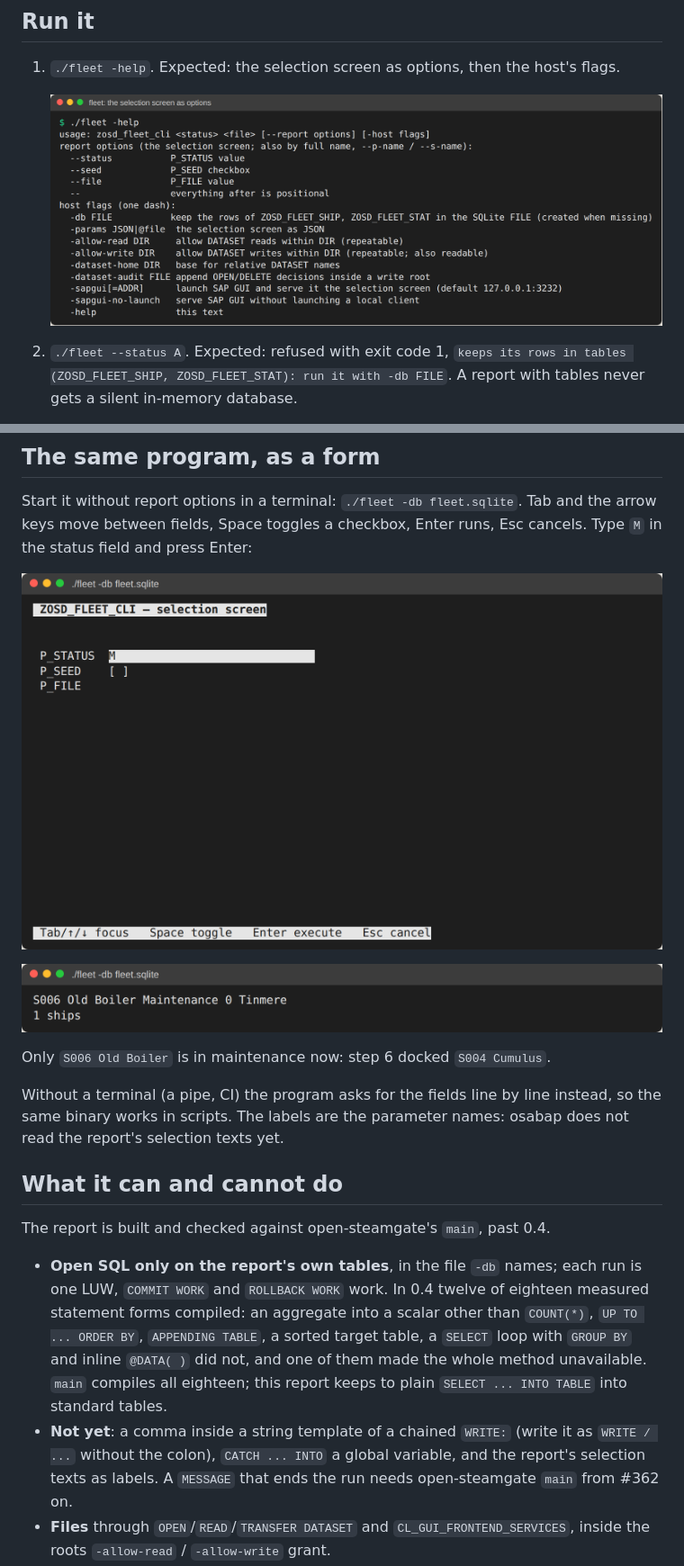
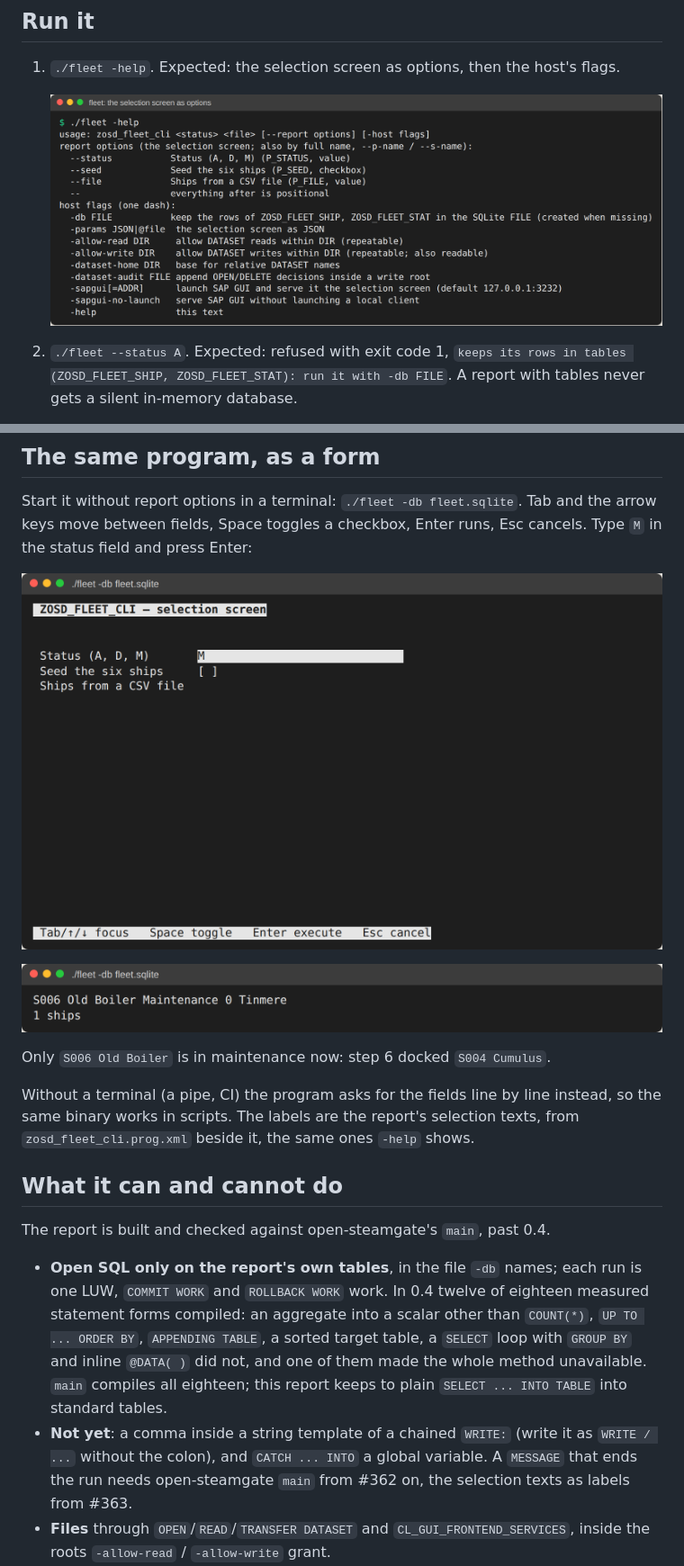
Before and after one commit to oisee/osg-demo, a Markdown page: book/14-cli.md, 2 parts joined by grey strips. Shown at 90% size. Rendered like a GitHub page; pictures changed too: book/img/cli-help.png, book/img/tui-form.png.

```diff
--- a/book/14-cli.md
+++ b/book/14-cli.md
@@ -100,8 +100,9 @@ runs, Esc cancels. Type `M` in the status field and press Enter:
 Only `S006 Old Boiler` is in maintenance now: step 6 docked `S004 Cumulus`.
 
 Without a terminal (a pipe, CI) the program asks for the fields line by line
-instead, so the same binary works in scripts. The labels are the parameter
-names: osabap does not read the report's selection texts yet.
+instead, so the same binary works in scripts. The labels are the report's
+selection texts, from `zosd_fleet_cli.prog.xml` beside it, the same ones
+`-help` shows.
 
 ## What it can and cannot do
 
@@ -115,9 +116,9 @@ The report is built and checked against open-steamgate's `main`, past 0.4.
   one of them made the whole method unavailable. `main` compiles all eighteen;
   this report keeps to plain `SELECT ... INTO TABLE` into standard tables.
 - **Not yet**: a comma inside a string template of a chained `WRITE:` (write
-  it as `WRITE / ...` without the colon), `CATCH ... INTO` a global variable,
-  and the report's selection texts as labels. A `MESSAGE` that ends
-  the run needs open-steamgate `main` from #362 on.
+  it as `WRITE / ...` without the colon), and `CATCH ... INTO` a global variable. A
+  `MESSAGE` that ends the run needs open-steamgate `main` from #362 on, the
+  selection texts as labels from #363.
 - **Files** through `OPEN`/`READ`/`TRANSFER DATASET` and `CL_GUI_FRONTEND_SERVICES`,
   inside the roots `-allow-read` / `-allow-write` grant.
 - **Classes** beside the report or from `--lib` folders; open-abap-core
```
Also changed, not shown: book/ru/14-cli.md (+5 -5 lines), 2 other files.
